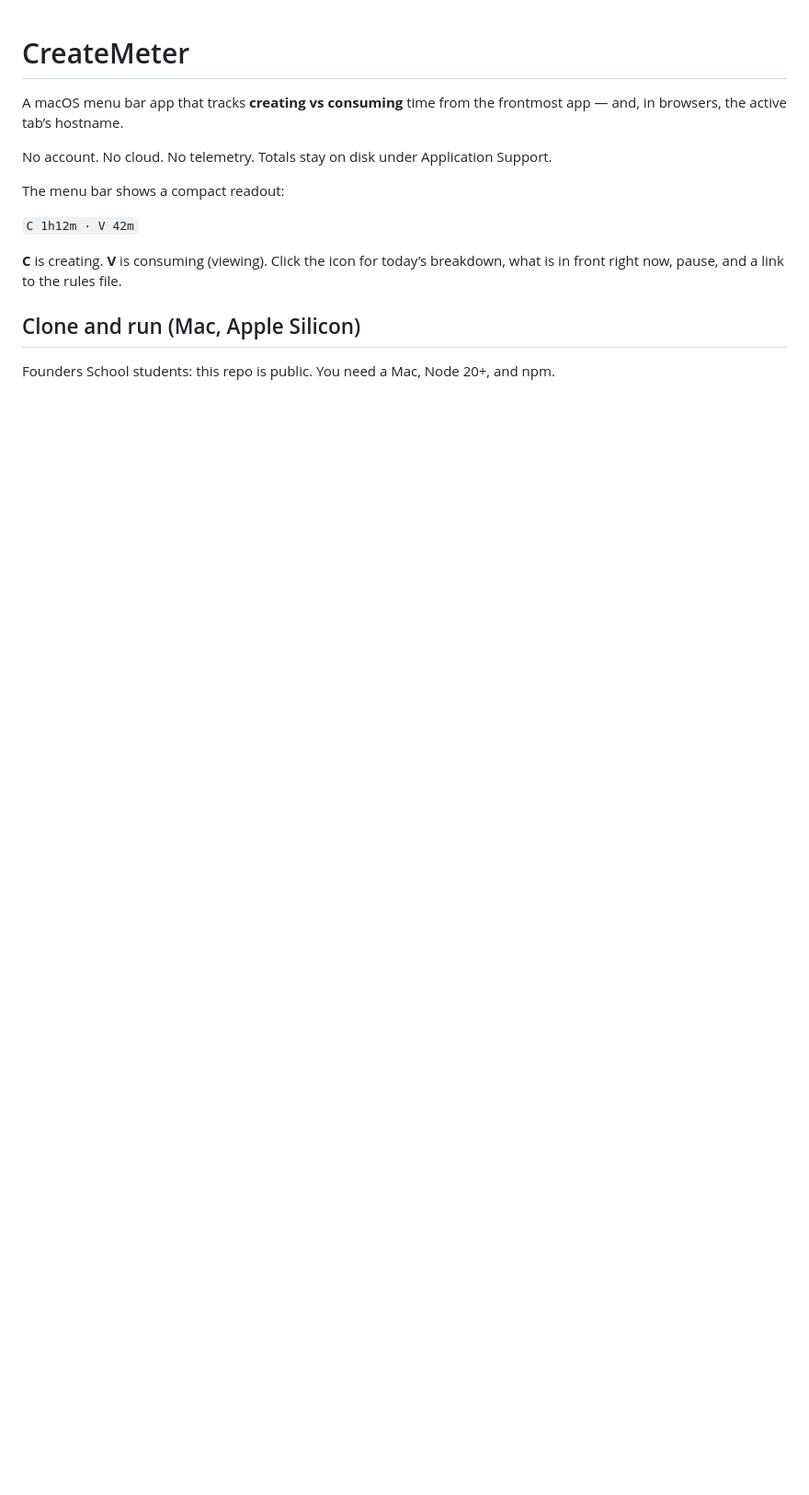
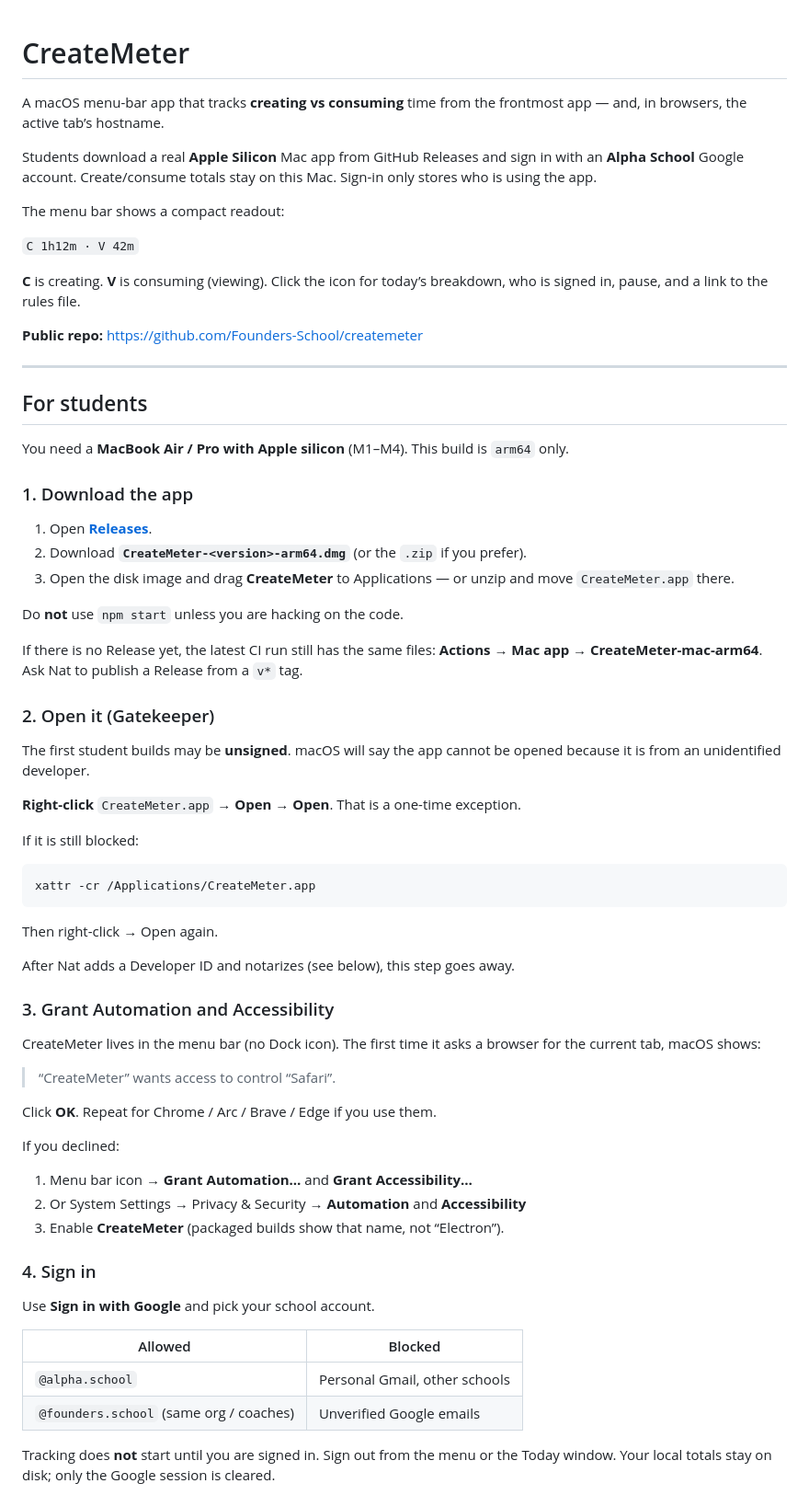
Before and after one commit to Founders-School/createmeter, a Markdown page: README.md, the part around one of its changes. Shown at 92% size. GitHub-like rendering; blank space fills up the shorter version.

Commit message:
Document student downloads, Alpha sign-in, and Nat OAuth setup.

````diff
--- a/README.md
+++ b/README.md
@@ -1,15 +1,71 @@
 # CreateMeter
 
-A macOS menu bar app that tracks **creating vs consuming** time from the frontmost app — and, in browsers, the active tab’s hostname.
+A macOS menu-bar app that tracks **creating vs consuming** time from the frontmost app — and, in browsers, the active tab’s hostname.
 
-No account. No cloud. No telemetry. Totals stay on disk under Application Support.
+Students download a real **Apple Silicon** Mac app from GitHub Releases and sign in with an **Alpha School** Google account. Create/consume totals stay on this Mac. Sign-in only stores who is using the app.
 
 The menu bar shows a compact readout:
 
 `C 1h12m · V 42m`
 
-**C** is creating. **V** is consuming (viewing). Click the icon for today’s breakdown, what is in front right now, pause, and a link to the rules file.
+**C** is creating. **V** is consuming (viewing). Click the icon for today’s breakdown, who is signed in, pause, and a link to the rules file.
 
-## Clone and run (Mac, Apple Silicon)
+**Public repo:** https://github.com/Founders-School/createmeter
 
-Founders School students: this repo is public. You need a Mac, Node 20+, and npm.
+---
+
+## For students
+
+You need a **MacBook Air / Pro with Apple silicon** (M1–M4). This build is `arm64` only.
+
+### 1. Download the app
+
+1. Open **[Releases](https://github.com/Founders-School/createmeter/releases)**.
+2. Download **`CreateMeter-<version>-arm64.dmg`** (or the `.zip` if you prefer).
+3. Open the disk image and drag **CreateMeter** to Applications — or unzip and move `CreateMeter.app` there.
+
+Do **not** use `npm start` unless you are hacking on the code.
+
+If there is no Release yet, the latest CI run still has the same files: **Actions → Mac app → CreateMeter-mac-arm64**. Ask Nat to publish a Release from a `v*` tag.
+
+### 2. Open it (Gatekeeper)
+
+The first student builds may be **unsigned**. macOS will say the app cannot be opened because it is from an unidentified developer.
+
+**Right-click** `CreateMeter.app` → **Open** → **Open**. That is a one-time exception.
+
+If it is still blocked:
+
+```bash
+xattr -cr /Applications/CreateMeter.app
+```
+
+Then right-click → Open again.
+
+After Nat adds a Developer ID and notarizes (see below), this step goes away.
+
+### 3. Grant Automation and Accessibility
+
+CreateMeter lives in the menu bar (no Dock icon). The first time it asks a browser for the current tab, macOS shows:
+
+> “CreateMeter” wants access to control “Safari”.
+
+Click **OK**. Repeat for Chrome / Arc / Brave / Edge if you use them.
+
+If you declined:
+
+1. Menu bar icon → **Grant Automation…** and **Grant Accessibility…**
+2. Or System Settings → Privacy & Security → **Automation** and **Accessibility**
+3. Enable **CreateMeter** (packaged builds show that name, not “Electron”).
+
+### 4. Sign in
+
+Use **Sign in with Google** and pick your school account.
+
+| Allowed | Blocked |
+| --- | --- |
+| `@alpha.school` | Personal Gmail, other schools |
+| `@founders.school` (same org / coaches) | Unverified Google emails |
+
+Tracking does **not** start until you are signed in. Sign out from the menu or the Today window. Your local totals stay on disk; only the Google session is cleared.
+
````
Also changed, not shown: other parts of README.md (+101 -38 lines).
